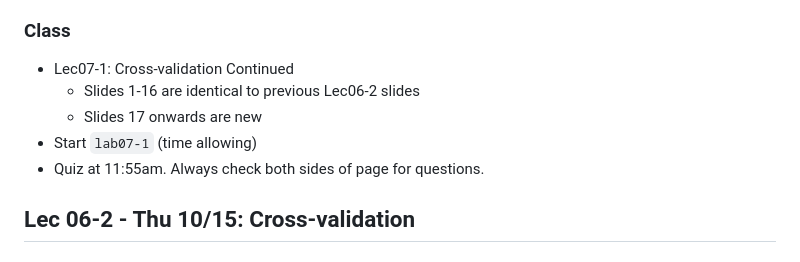
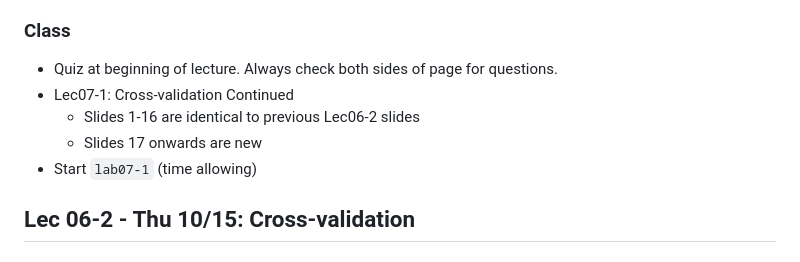
Before and after one commit to 2026-09-SDS293/SDS293_lectures, a Markdown page: README.md, the part around the change. Rendered like a GitHub page.

```diff
--- a/README.md
+++ b/README.md
@@ -88,11 +88,11 @@ Grade distribution in Fall 2025 (18 students):
 
 ### Class
 
+- Quiz at beginning of lecture. Always check both sides of page for questions.
 - Lec07-1: Cross-validation Continued
     - Slides 1-16 are identical to previous Lec06-2 slides
     - Slides 17 onwards are new
 - Start `lab07-1` (time allowing)
-- Quiz at 11:55am. Always check both sides of page for questions.
 
 
 
```
